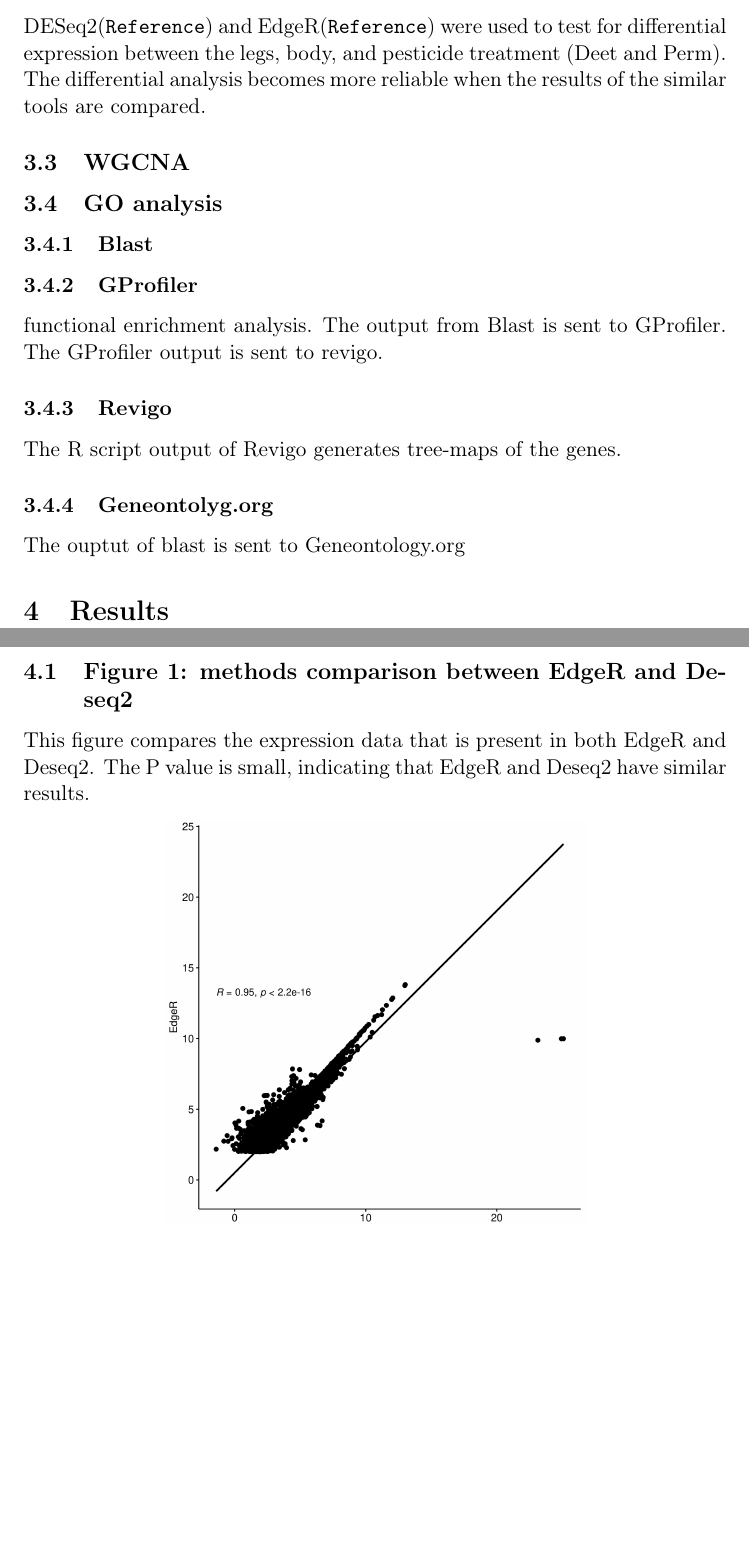
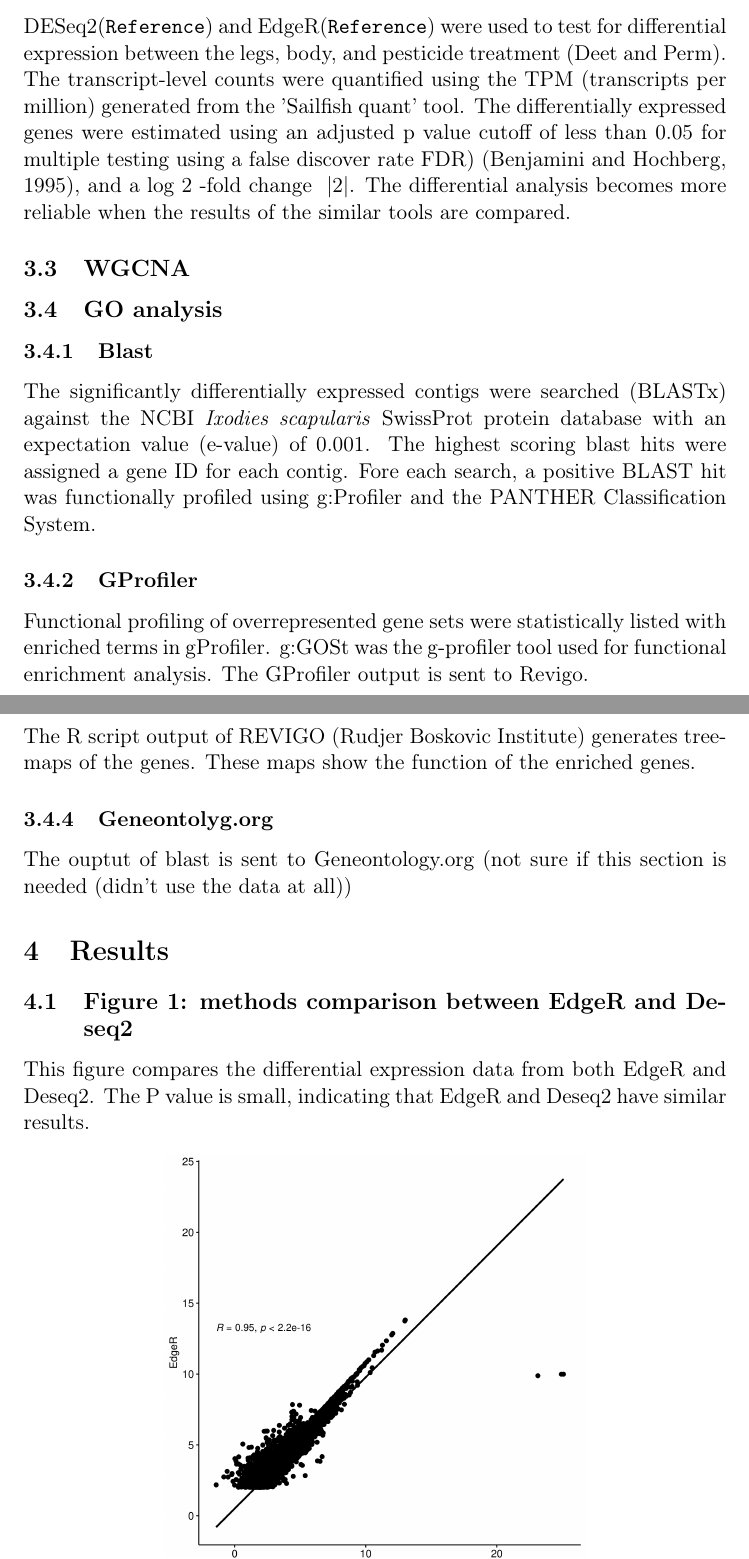
Before and after one commit to IllustratedMan-code/RNA-seq-Workflow, a LaTeX document (paper/paper.tex): two parts of pages 4 and 5 of 12 before the commit and two parts of pages 4 and 5 of 11 after it, joined at a grey line, cut so that both start at the same text, the shorter picture padded with empty space. The pictures show the PDF file paper/paper.pdf that the author committed with the source.

```diff
--- a/paper/paper.tex
+++ b/paper/paper.tex
@@ -49,10 +49,32 @@
 
 After the data was trimmed, transcript abundance quantifiaction was performed by the Galaxy's 'Sailfish quant' tool using the default settings (\texttt{description}).
 \subsection{Differential expression analysis}
-\label{sec:org8f25798}
-DESeq2(\texttt{Reference}) and EdgeR(\texttt{Reference}) were used to test for differential expression between the legs, body, and pesticide treatment (Deet and Perm).
+\label{sec:org71dd47e}
+DESeq2(\texttt{Reference}) and EdgeR(\texttt{Reference}) were used to test for differential expression between the legs, body, and pesticide treatment (Deet and Perm). The transcript-level counts were quantified using the TPM (transcripts per million) generated from the 'Sailfish quant' tool. The differentially expressed genes were estimated using an adjusted p value cutoff of less than 0.05 for multiple testing using a false discover rate FDR)   (Benjamini   and   Hochberg,  1995),   and   a   log 2 -fold   change   ≥   |2|.
 The differential analysis becomes more reliable when the results of the similar tools are compared.
+\subsection{WGCNA}
+\label{sec:org8b88d21}
+\subsection{GO analysis}
+\label{sec:org1492adf}
+\subsubsection{Blast}
+\label{sec:org67be582}
+The significantly differentially expressed contigs were searched (BLASTx) against the NCBI \emph{Ixodies scapularis} SwissProt protein database with an expectation value (e-value) of 0.001.
+The highest scoring blast hits were assigned a gene ID for each contig.
+Fore each search, a positive BLAST hit was functionally profiled using g:Profiler and the PANTHER Classification System.
+\subsubsection{GProfiler}
+\label{sec:org7926636}
+Functional profiling of overrepresented gene sets were statistically listed with enriched terms in gProfiler.
+g:GOSt was the g-profiler tool used for functional enrichment analysis.
+The GProfiler output is sent to Revigo.
+\subsubsection{Revigo}
+\label{sec:org70b0d3f}
+The R script output of REVIGO (Rudjer Boskovic Institute) generates tree-maps of the genes. These maps show the function of the enriched genes.
+\subsubsection{Geneontolyg.org}
+\label{sec:orgd728dbd}
+The ouptut of blast is sent to Geneontology.org (not sure if this section is needed (didn't use the data at all))
+\section{Results}
+\label{sec:orgf8494aa}
+\subsection{Figure 1: methods comparison between EdgeR and Deseq2}
+\label{sec:org1bf6993}
+This figure compares the differential expression data from both EdgeR and Deseq2. The P value is small, indicating that EdgeR and Deseq2 have similar results.
 
-
-\subsection{WGCNA}
-\label{sec:orgc01e2c7}
@@ -62,27 +81,9 @@
-\label{sec:org23bbd76}
-
-\subsubsection{GProfiler}
-\label{sec:org0591d33}
-functional enrichment analysis. The output from Blast is sent to GProfiler. The GProfiler output is sent to revigo.
-\subsubsection{Revigo}
-\label{sec:orgf961e1d}
-The R script output of Revigo generates tree-maps of the genes.
-\subsubsection{Geneontolyg.org}
-\label{sec:org1318598}
-The ouptut of blast is sent to Geneontology.org
-\section{Results}
-\label{sec:orged1e4f7}
-\subsection{Figure 1: methods comparison between EdgeR and Deseq2}
-\label{sec:org94490e8}
-This figure compares the expression data that is present in both EdgeR and Deseq2. The P value is small, indicating that EdgeR and Deseq2 have similar results.
 \begin{center}
 \includegraphics[width=0.6\textwidth]{figure1/pearson.png}
 \captionof{figure}{The quantification files were run through both EdgeR and Deseq2. Each axis plots the expression values as given by its respective title.}
 \end{center}
 \subsection{Figure 2: Perm and Deet repellency and survival}
-\label{sec:org5e9c6e4}
+\label{sec:org60543b7}
 \subsection{Figure 3: Leg vs Body general (control)}
-\label{sec:orgcc87d3d}
-This figure compares the genes up-regulated in the body and leg compared to the total number of genes from the sample.
+\label{sec:orgce86978}
 \begin{center}
-\includegraphics[width=.9\linewidth]{figure3/Deseq-BodyvsLeg.png}
@@ -97 +100,2 @@
 \subsubsection{Body}
+\label{sec:orgce98a64}
@@ -99,11 +102,13 @@
 \begin{center}
-\includegraphics[width=.9\linewidth]{figure5/DeetBodyDeseq.png}
+\includegraphics[width=0.6\textwidth]{figure5/DeetBodyDeseq.png}
+\captionof{figure}{Differentially expressed genes with respect to the body are further compared based on differential expression with respect to the Deet comparison.}
 \end{center}
 \subsubsection{Leg}
-\label{sec:org5cb2400}
+\label{sec:orgce0e1d8}
 \begin{center}
-\includegraphics[width=.9\linewidth]{figure5/DeetLegDeseq.png}
+\includegraphics[width=0.6\textwidth]{figure5/DeetLegDeseq.png}
+\captionof{figure}{Differentially expressed genes with respect to the leg are further compared based on differential expression with respect to the Deet comparison.}
 \end{center}
 \subsubsection{{\bfseries\sffamily TODO} supplemental tables}
-\label{sec:orgcd02d67}
+\label{sec:org37ba1d8}
 \subsection{Figure 6: Response to PERM in Leg and Body}
@@ -111 +116,2 @@
 \subsubsection{Body}
+\label{sec:orga86a084}
@@ -113,11 +118,13 @@
 \begin{center}
-\includegraphics[width=.9\linewidth]{figure6/PermBodyDeseq.png}
+\includegraphics[width=0.6\textwidth]{figure6/PermBodyDeseq.png}
+\captionof{figure}{Differentially expressed genes with respect to the body are further compared based on differential expression with respect to the Perm comparison.}
 \end{center}
 \subsubsection{Leg}
-\label{sec:orgd72c1e6}
+\label{sec:orgd785b30}
 \begin{center}
-\includegraphics[width=.9\linewidth]{figure6/PermLegDeseq.png}
+\includegraphics[width=0.6\textwidth]{figure6/PermLegDeseq.png}
+\captionof{figure}{Differentially expressed genes with respect to the leg are further compared based on differential expression with respect to the Perm comparison.}
 \end{center}
 \subsubsection{{\bfseries\sffamily TODO} supplemental tables}
-\label{sec:orgc60d674}
+\label{sec:org75379a0}
 \subsection{Figure 7: WGCNA}
@@ -152 +159,2 @@
 \subsubsection{DEET}
+\label{sec:orge600387}
@@ -154,9 +161,10 @@
 \begin{center}
-\includegraphics[width=.9\linewidth]{figure10/DEET/Bodybox.png}
+\includegraphics[width=0.6\textwidth]{figure10/DEET/Bodybox.png}
+\captionof{figure}{K-mean clusters of differential expression data}
 \end{center}
 \begin{enumerate}
 \item Supplemental Tables
-\label{sec:orge4a5927}
+\label{sec:orgcde0dbf}
 \url{figure10/DEET/Bodybox/}
 \end{enumerate}
 \subsubsection{PERM}
```
Also changed, not shown: paper/WGCNA/Connectivity.pdf (added), paper/WGCNA/Genetree.pdf (added), paper/WGCNA/Module relationships.pdf (added), paper/paper.pdf, paper/paper.tex (58 more changed lines), 3 other files.
